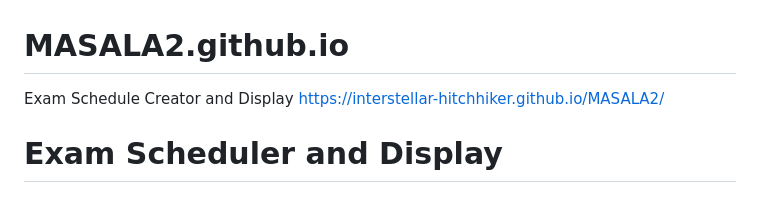
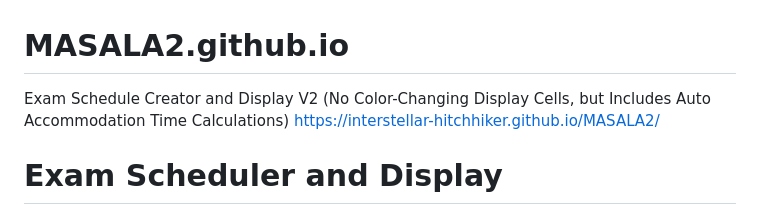
Before and after one commit to interstellar-hitchhiker/MASALA.github.io, a Markdown page: README.md, the part around the change. Drawn GitHub-style.

```diff
--- a/README.md
+++ b/README.md
@@ -1,5 +1,5 @@
 # MASALA2.github.io
-Exam Schedule Creator and Display
+Exam Schedule Creator and Display V2 (No Color-Changing Display Cells, but Includes Auto Accommodation Time Calculations)
 https://interstellar-hitchhiker.github.io/MASALA2/
 
 # Exam Scheduler and Display
```
